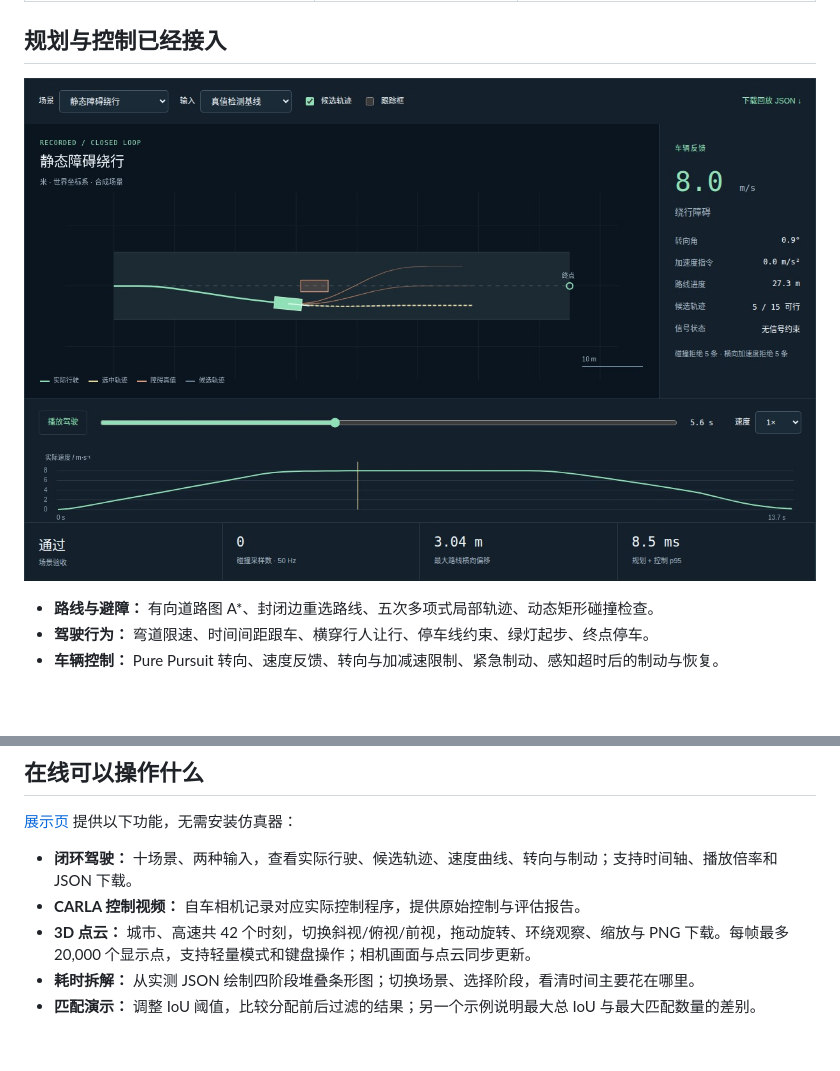
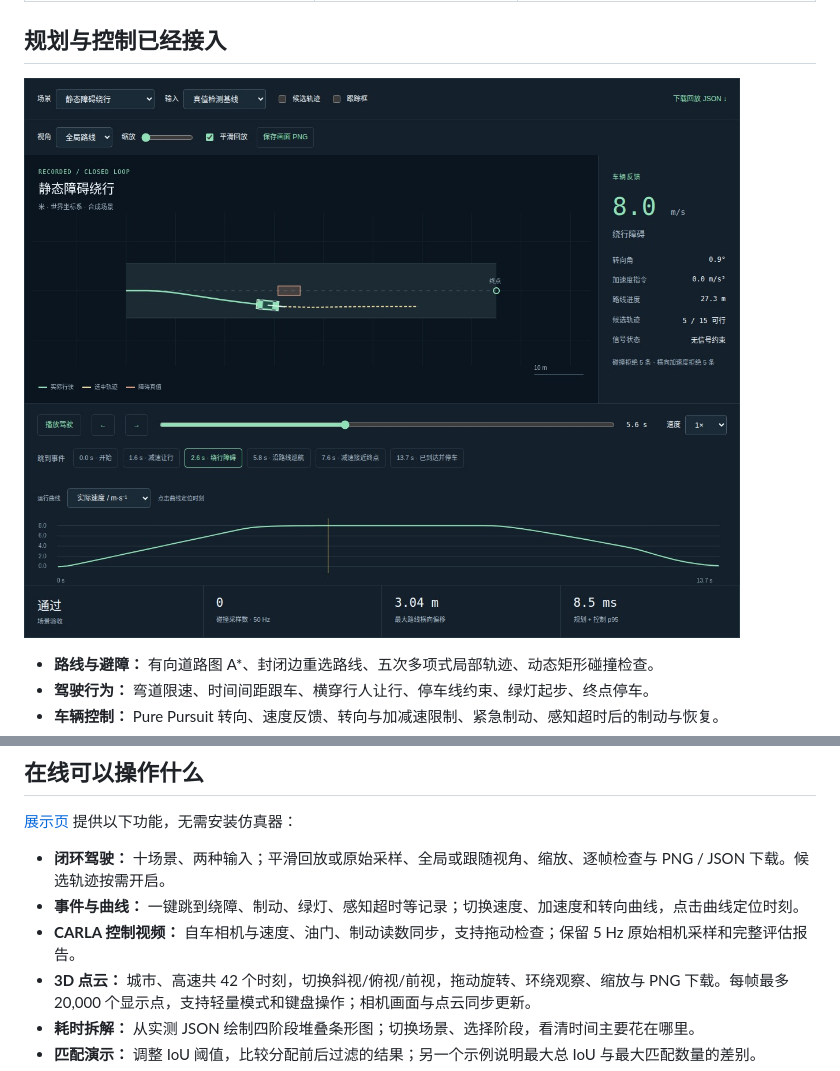
Before and after one commit to AYANE225/Auto-Driver, a Markdown page: README.md, 2 parts joined by grey strips. GitHub-like rendering; pictures changed too: docs/assets/driving_preview.jpg; blank space fills up the shorter version.

```diff
--- a/README.md
+++ b/README.md
@@ -54,8 +54,9 @@ python tools/run_driving.py --scenario all --detector lidar \
 
 [展示页](https://ayane225.github.io/Auto-Driver/) 提供以下功能，无需安装仿真器：
 
-- **闭环驾驶：** 十场景、两种输入，查看实际行驶、候选轨迹、速度曲线、转向与制动；支持时间轴、播放倍率和 JSON 下载。
-- **CARLA 控制视频：** 自车相机记录对应实际控制程序，提供原始控制与评估报告。
+- **闭环驾驶：** 十场景、两种输入；平滑回放或原始采样、全局或跟随视角、缩放、逐帧检查与 PNG / JSON 下载。候选轨迹按需开启。
+- **事件与曲线：** 一键跳到绕障、制动、绿灯、感知超时等记录；切换速度、加速度和转向曲线，点击曲线定位时刻。
+- **CARLA 控制视频：** 自车相机与速度、油门、制动读数同步，支持拖动检查；保留 5 Hz 原始相机采样和完整评估报告。
 - **3D 点云：** 城市、高速共 42 个时刻，切换斜视/俯视/前视，拖动旋转、环绕观察、缩放与 PNG 下载。每帧最多 20,000 个显示点，支持轻量模式和键盘操作；相机画面与点云同步更新。
 - **耗时拆解：** 从实测 JSON 绘制四阶段堆叠条形图；切换场景、选择阶段，看清时间主要花在哪里。
 - **匹配演示：** 调整 IoU 阈值，比较分配前后过滤的结果；另一个示例说明最大总 IoU 与最大匹配数量的差别。
```
Also changed, not shown: README.en.md (+3 -1 lines), docs/planning_control_zh.md (+13 -0 lines), 10 other files.
